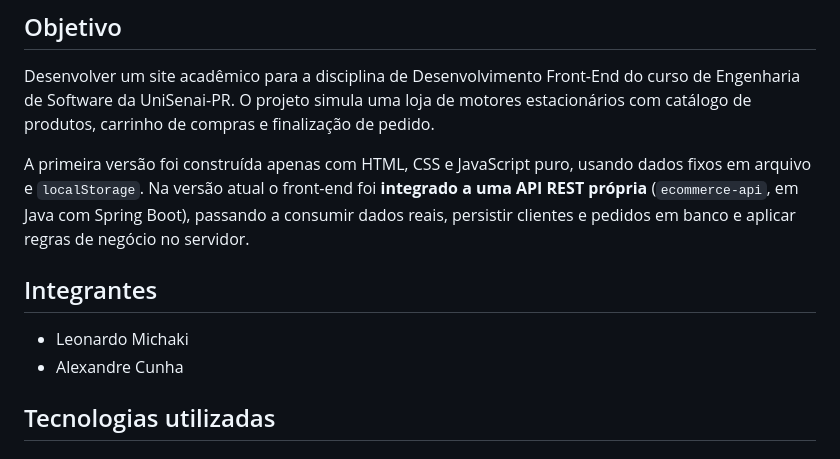
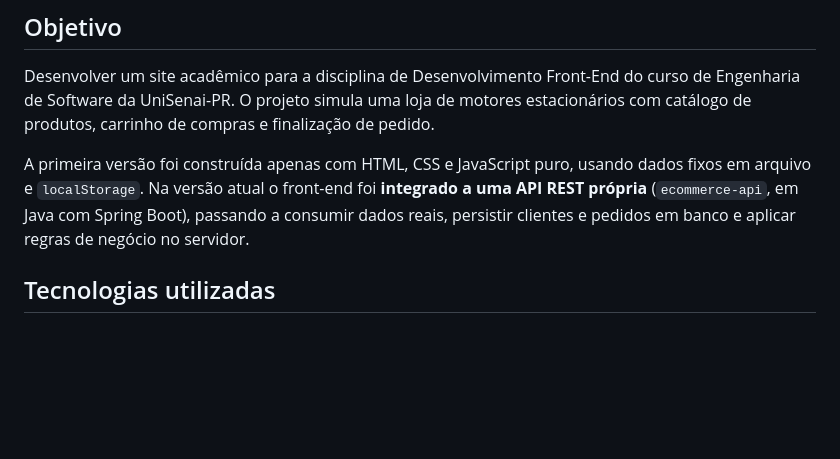
Before and after one commit to LxzCunha/Front-End-eCommerce, a Markdown page: README.md, the part around the change. GitHub-like rendering; blank space fills up the shorter version.

Commit message:
fix: alterado criadores

```diff
--- a/README.md
+++ b/README.md
@@ -10,11 +10,6 @@ A primeira versão foi construída apenas com HTML, CSS e JavaScript puro, usand
 em arquivo e `localStorage`. Na versão atual o front-end foi **integrado a uma API REST
 própria** (`ecommerce-api`, em Java com Spring Boot), passando a consumir dados reais,
 persistir clientes e pedidos em banco e aplicar regras de negócio no servidor.
-
-## Integrantes
-
-- Leonardo Michaki
-- Alexandre Cunha
 
 ## Tecnologias utilizadas
 
```
